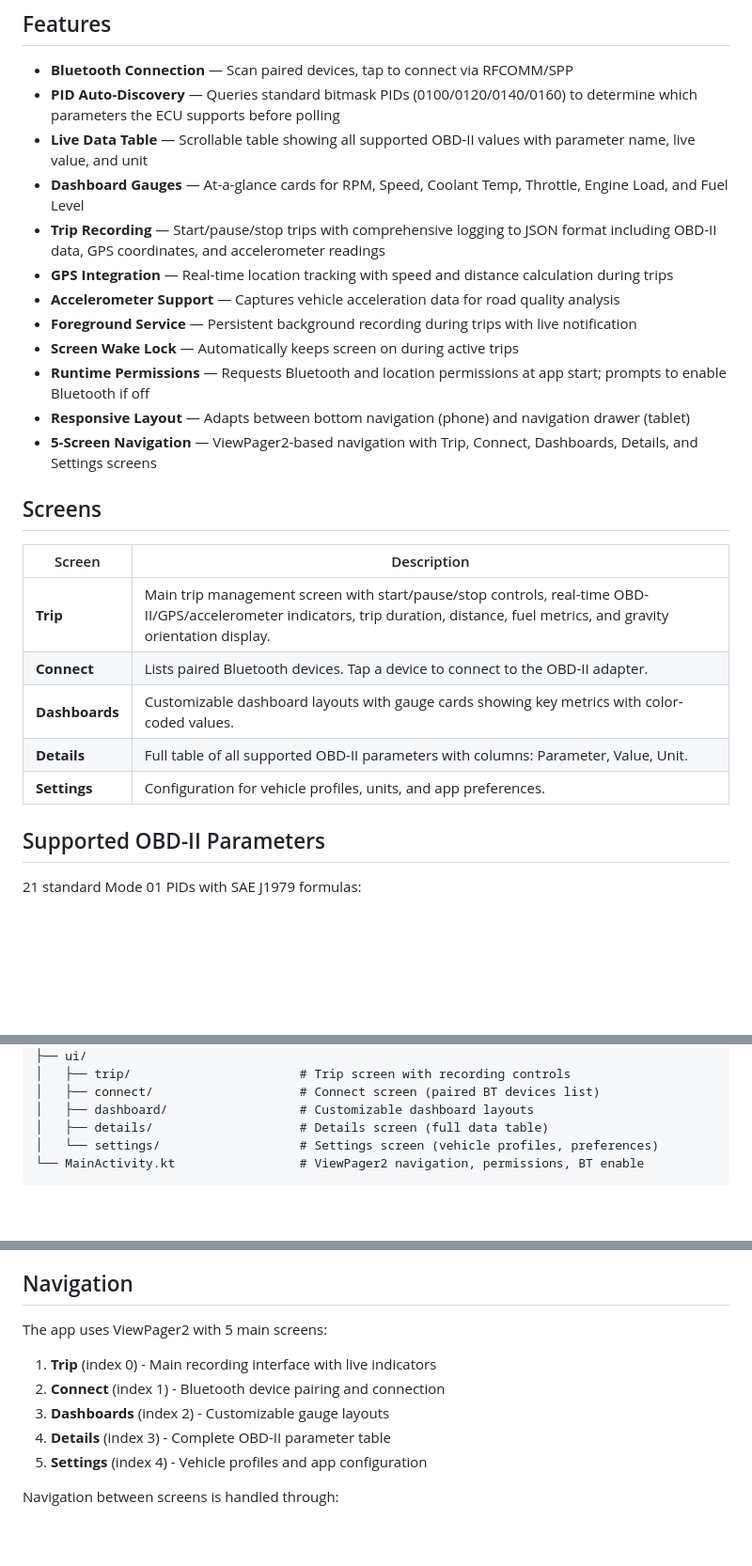
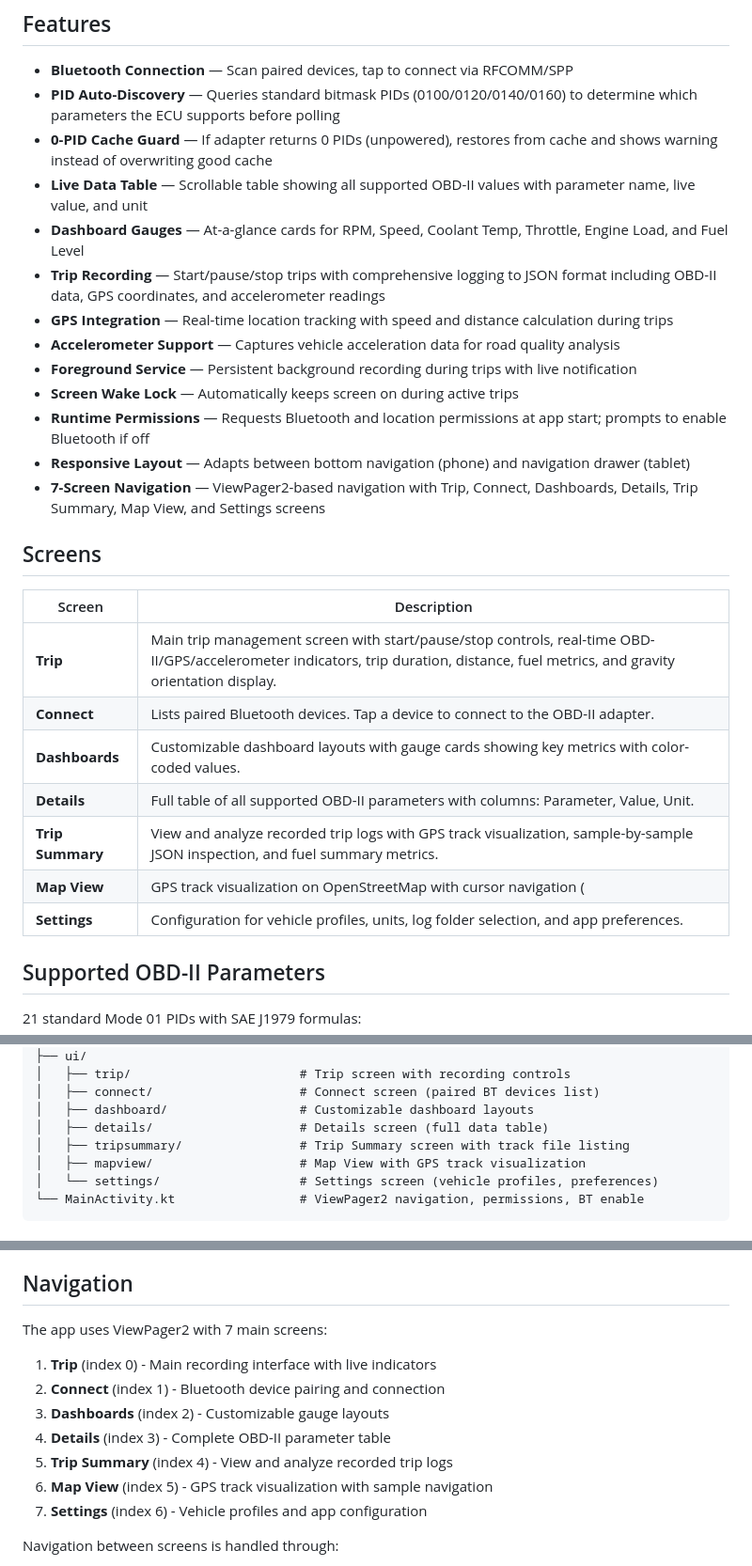
Before and after one commit to shajoshi/Apps, a Markdown page: OBD2App/README.md, 3 parts joined by grey strips. Shown at 94% size. Rendered like a GitHub page; blank space fills up the shorter version.

````diff
--- a/OBD2App/README.md
+++ b/OBD2App/README.md
@@ -6,6 +6,7 @@ A responsive Kotlin Android app that connects to an ELM327-compatible OBD-II Blu
 
 - **Bluetooth Connection** — Scan paired devices, tap to connect via RFCOMM/SPP
 - **PID Auto-Discovery** — Queries standard bitmask PIDs (0100/0120/0140/0160) to determine which parameters the ECU supports before polling
+- **0-PID Cache Guard** — If adapter returns 0 PIDs (unpowered), restores from cache and shows warning instead of overwriting good cache
 - **Live Data Table** — Scrollable table showing all supported OBD-II values with parameter name, live value, and unit
 - **Dashboard Gauges** — At-a-glance cards for RPM, Speed, Coolant Temp, Throttle, Engine Load, and Fuel Level
 - **Trip Recording** — Start/pause/stop trips with comprehensive logging to JSON format including OBD-II data, GPS coordinates, and accelerometer readings
@@ -15,7 +16,7 @@ A responsive Kotlin Android app that connects to an ELM327-compatible OBD-II Blu
 - **Screen Wake Lock** — Automatically keeps screen on during active trips
 - **Runtime Permissions** — Requests Bluetooth and location permissions at app start; prompts to enable Bluetooth if off
 - **Responsive Layout** — Adapts between bottom navigation (phone) and navigation drawer (tablet)
-- **5-Screen Navigation** — ViewPager2-based navigation with Trip, Connect, Dashboards, Details, and Settings screens
+- **7-Screen Navigation** — ViewPager2-based navigation with Trip, Connect, Dashboards, Details, Trip Summary, Map View, and Settings screens
 
 ## Screens
 
@@ -25,7 +26,9 @@ A responsive Kotlin Android app that connects to an ELM327-compatible OBD-II Blu
 | **Connect** | Lists paired Bluetooth devices. Tap a device to connect to the OBD-II adapter. |
 | **Dashboards** | Customizable dashboard layouts with gauge cards showing key metrics with color-coded values. |
 | **Details** | Full table of all supported OBD-II parameters with columns: Parameter, Value, Unit. |
-| **Settings** | Configuration for vehicle profiles, units, and app preferences. |
+| **Trip Summary** | View and analyze recorded trip logs with GPS track visualization, sample-by-sample JSON inspection, and fuel summary metrics. |
+| **Map View** | GPS track visualization on OpenStreetMap with cursor navigation (|<, <, >, >|) to step through samples, speed/altitude display, and full-screen sample details. |
+| **Settings** | Configuration for vehicle profiles, units, log folder selection, and app preferences. |
 
 ## Supported OBD-II Parameters
 
@@ -83,6 +86,8 @@ com.sj.obd2app
 │   ├── connect/                    # Connect screen (paired BT devices list)
 │   ├── dashboard/                  # Customizable dashboard layouts
 │   ├── details/                    # Details screen (full data table)
+│   ├── tripsummary/                # Trip Summary screen with track file listing
+│   ├── mapview/                    # Map View with GPS track visualization
 │   └── settings/                   # Settings screen (vehicle profiles, preferences)
 └── MainActivity.kt                 # ViewPager2 navigation, permissions, BT enable
 ```
@@ -124,13 +130,15 @@ The app records comprehensive trip data to JSON files with the following structu
 
 ## Navigation
 
-The app uses ViewPager2 with 5 main screens:
+The app uses ViewPager2 with 7 main screens:
 
 1. **Trip** (index 0) - Main recording interface with live indicators
 2. **Connect** (index 1) - Bluetooth device pairing and connection
 3. **Dashboards** (index 2) - Customizable gauge layouts
 4. **Details** (index 3) - Complete OBD-II parameter table
-5. **Settings** (index 4) - Vehicle profiles and app configuration
+5. **Trip Summary** (index 4) - View and analyze recorded trip logs
+6. **Map View** (index 5) - GPS track visualization with sample navigation
+7. **Settings** (index 6) - Vehicle profiles and app configuration
 
 Navigation between screens is handled through:
 - Bottom navigation bar on phones
````
Also changed, not shown: other parts of OBD2App/README.md (+1 -0 lines), OBD2App/AGENTS.md (+23 -1 lines).
